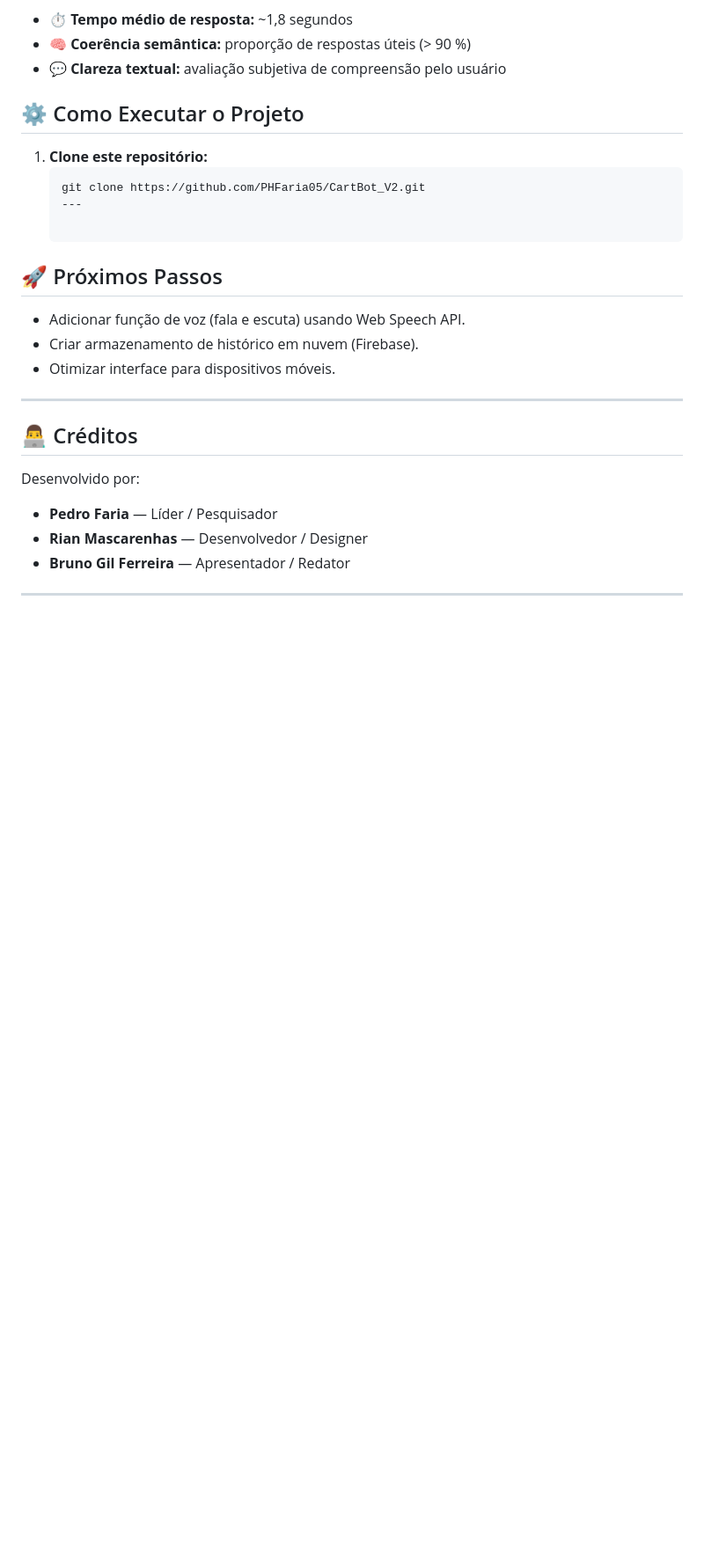
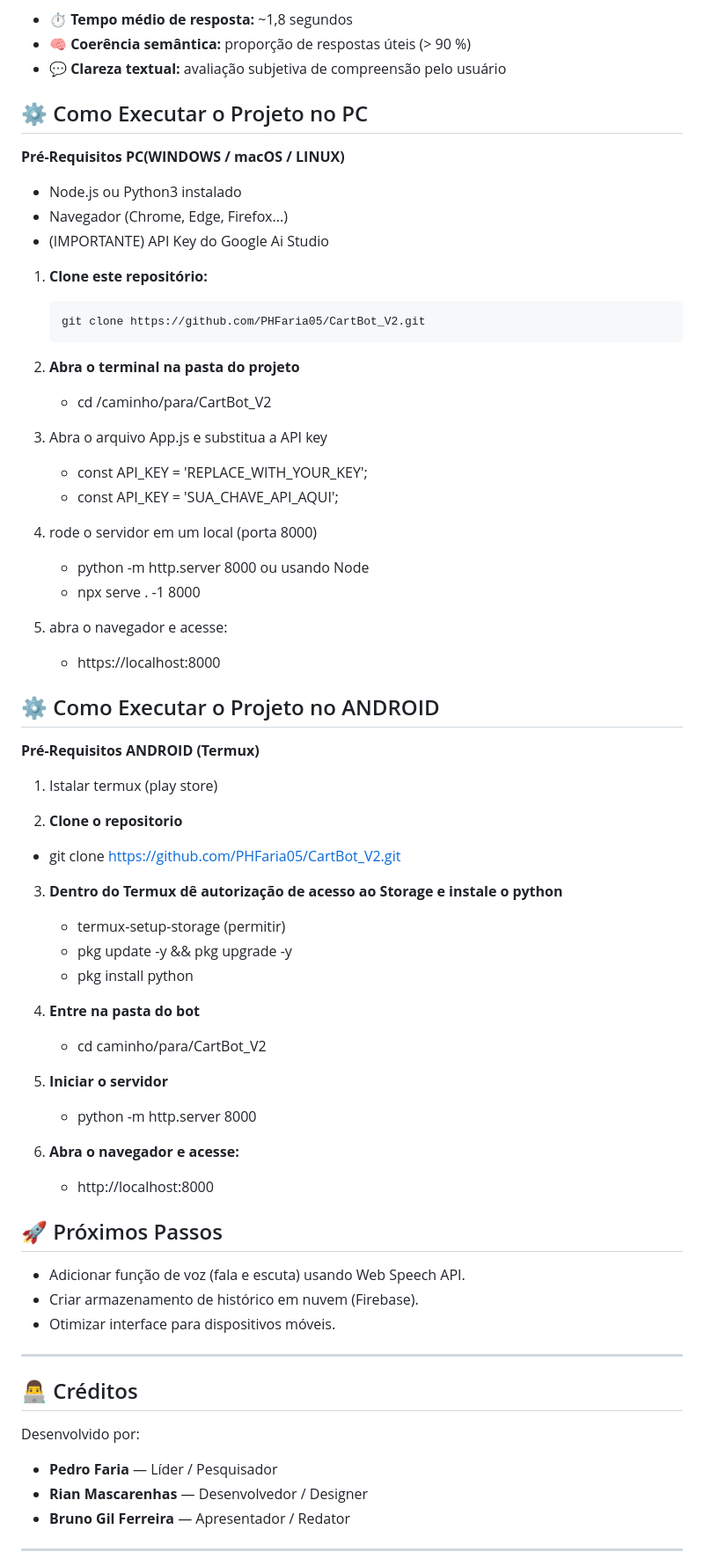
Before and after one commit to PHFaria05/CartBot_V2, a Markdown page: README.md, the part around the change printed below. Shown: that part at 88% size. Drawn GitHub-style; blank space fills up the shorter version.

Commit message:
Adicionado estrutura e como executar

````diff
--- a/README.md
+++ b/README.md
@@ -45,12 +44,51 @@ O modelo já vem **pré-treinado** em uma base extensa de textos técnicos e ger
 - 💬 **Clareza textual:** avaliação subjetiva de compreensão pelo usuário
 
 
-## ⚙️ Como Executar o Projeto
+## ⚙️ Como Executar o Projeto no PC
+**Pré-Requisitos PC(WINDOWS / macOS / LINUX)**
+   - Node.js ou Python3 instalado
+   - Navegador (Chrome, Edge, Firefox...)
+   - (IMPORTANTE) API Key do Google Ai Studio
 
 1. **Clone este repositório:**
    ```bash
    git clone https://github.com/PHFaria05/CartBot_V2.git
-   ---
+2. **Abra o terminal na pasta do projeto**
+   - cd /caminho/para/CartBot_V2
+
+3. Abra o arquivo App.js e substitua a API key
+   - const API_KEY = 'REPLACE_WITH_YOUR_KEY';
+   - const API_KEY = 'SUA_CHAVE_API_AQUI';
+
+4. rode o servidor em um local (porta 8000)
+   - python -m http.server 8000
+    ou usando Node
+   - npx serve . -1 8000
+
+5. abra o navegador e acesse:
+   - https://localhost:8000
+
+
+## ⚙️ Como Executar o Projeto no ANDROID
+**Pré-Requisitos ANDROID (Termux)**
+1. Istalar termux (play store)
+
+2. **Clone o repositorio**
+  - git clone https://github.com/PHFaria05/CartBot_V2.git
+
+3. **Dentro do Termux dê autorização de acesso ao Storage e instale o python**
+   - termux-setup-storage  (permitir)
+   - pkg update -y && pkg upgrade -y
+   - pkg install python
+
+4. **Entre na pasta do bot**
+   - cd caminho/para/CartBot_V2
+
+5. **Iniciar o servidor**
+   - python -m http.server 8000
+
+6. **Abra o navegador e acesse:**
+   - http://localhost:8000
 
 ## 🚀 Próximos Passos
 - Adicionar função de voz (fala e escuta) usando Web Speech API.
````
Also changed, not shown: other parts of README.md (+33 -1 lines).
